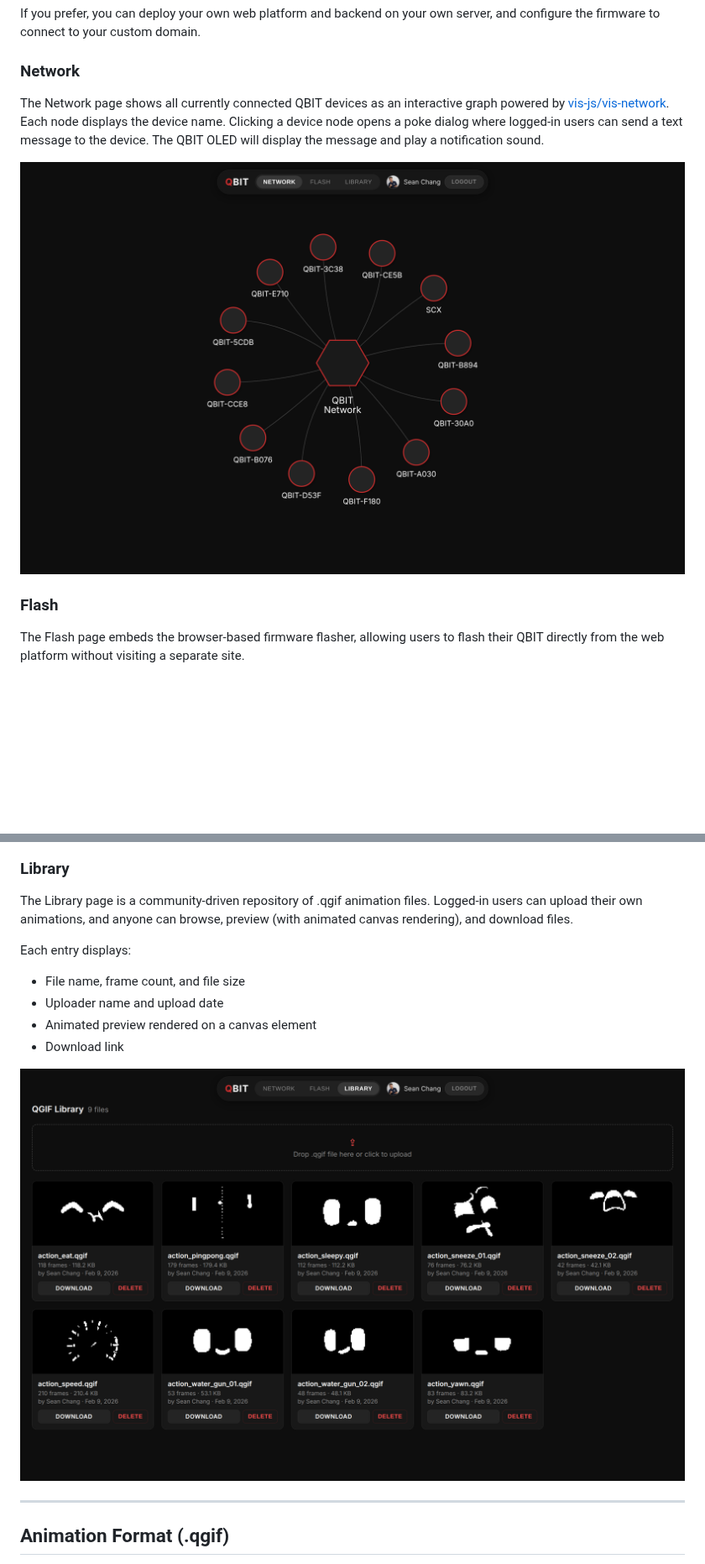
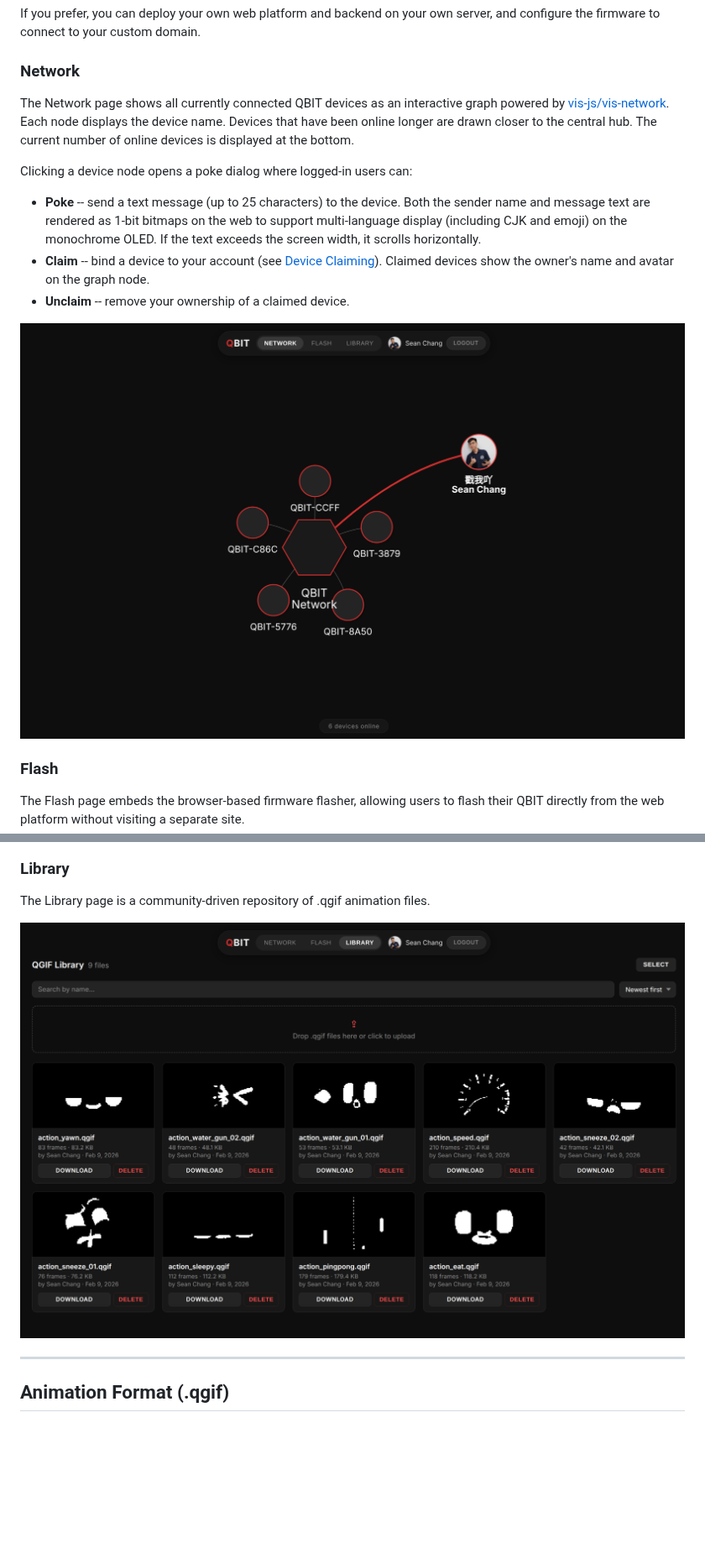
Before and after one commit to SeanChangX/QBIT, a Markdown page: README.md, 2 parts joined by grey strips. Shown at 84% size. Rendered like a GitHub page; pictures changed too: docs/images/Library.png, docs/images/Network.png; blank space fills up the shorter version.

```diff
--- a/README.md
+++ b/README.md
@@ -90,7 +92,13 @@ If you prefer, you can deploy your own web platform and backend on your own serv
 
 ### Network
 
-The Network page shows all currently connected QBIT devices as an interactive graph powered by [vis-js/vis-network](https://github.com/visjs/vis-network). Each node displays the device name. Clicking a device node opens a poke dialog where logged-in users can send a text message to the device. The QBIT OLED will display the message and play a notification sound.
+The Network page shows all currently connected QBIT devices as an interactive graph powered by [vis-js/vis-network](https://github.com/visjs/vis-network). Each node displays the device name. Devices that have been online longer are drawn closer to the central hub. The current number of online devices is displayed at the bottom.
+
+Clicking a device node opens a poke dialog where logged-in users can:
+
+- **Poke** -- send a text message (up to 25 characters) to the device. Both the sender name and message text are rendered as 1-bit bitmaps on the web to support multi-language display (including CJK and emoji) on the monochrome OLED. If the text exceeds the screen width, it scrolls horizontally.
+- **Claim** -- bind a device to your account (see [Device Claiming](#device-claiming)). Claimed devices show the owner's name and avatar on the graph node.
+- **Unclaim** -- remove your ownership of a claimed device.
 
 ![Network Page](docs/images/Network.png)
 
@@ -102,13 +110,7 @@ The Flash page embeds the browser-based firmware flasher, allowing users to flas
 
 ### Library
 
-The Library page is a community-driven repository of .qgif animation files. Logged-in users can upload their own animations, and anyone can browse, preview (with animated canvas rendering), and download files.
-
-Each entry displays:
-- File name, frame count, and file size
-- Uploader name and upload date
-- Animated preview rendered on a canvas element
-- Download link
+The Library page is a community-driven repository of .qgif animation files.
 
 ![Library Page](docs/images/Library.png)
 
```
Also changed, not shown: other parts of README.md (+77 -7 lines), docs/images/Flash.png, docs/images/Poke.png.
